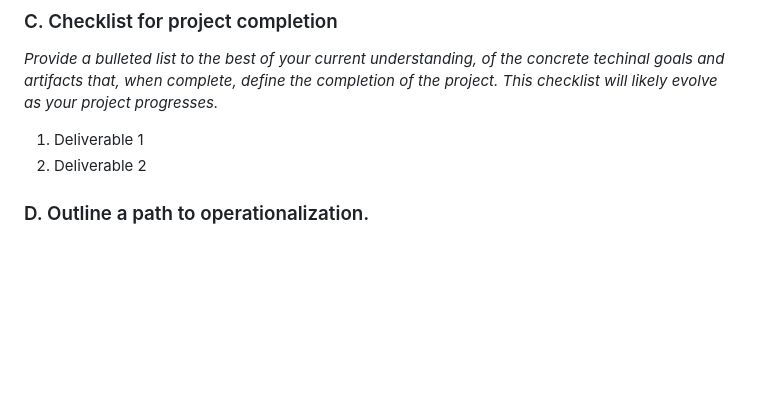
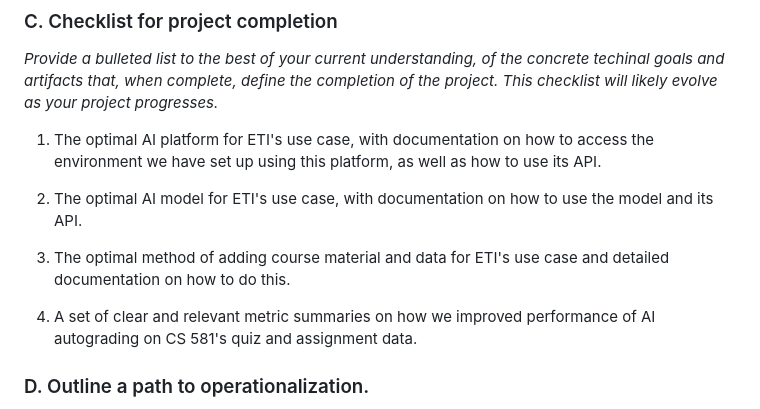
Before and after one commit to BU-Spark/ml-bu-autograder, a Markdown page: project-document-template.md, the part around the change. Rendered like a GitHub page; blank space fills up the shorter version.

Commit message:
Added checklist to project outline.

```diff
--- a/project-document-template.md
+++ b/project-document-template.md
@@ -40,8 +40,13 @@ AI-graded responses are logged for consistency analysis.
 
 *Provide a bulleted list to the best of your current understanding, of the concrete techinal goals and artifacts that, when complete, define the completion of the project. This checklist will likely evolve as your project progresses.*
 
-1. Deliverable 1
-2. Deliverable 2
+1. The optimal AI platform for ETI's use case, with documentation on how to access the environment we have set up using this platform, as well as how to use its API.
+
+2. The optimal AI model for ETI's use case, with documentation on how to use the model and its API.
+
+3. The optimal method of adding course material and data for ETI's use case and detailed documentation on how to do this.
+
+4. A set of clear and relevant metric summaries on how we improved performance of AI autograding on CS 581's quiz and assignment data.
 
 ### D. Outline a path to operationalization.
 
```
